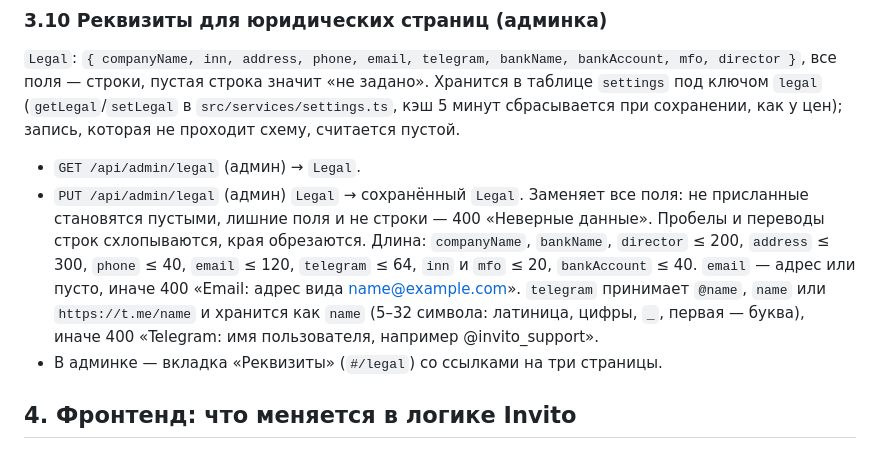
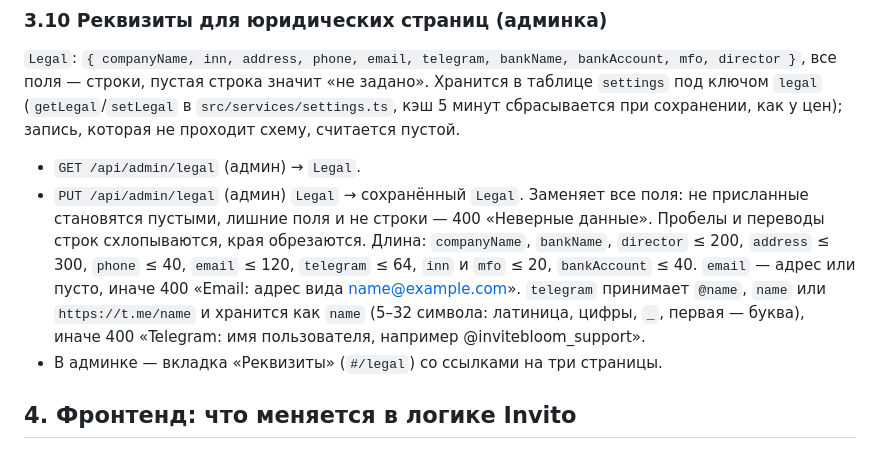
Before and after one commit to ahksm/invitation, a Markdown page: docs/invito-integration.md, the part around one of its changes. GitHub-like rendering.

```diff
--- a/docs/invito-integration.md
+++ b/docs/invito-integration.md
@@ -226,7 +228,7 @@ MediaUrl: `/media/<id>.<ext>` (загруженный файл) или `https://
 
 `Legal`: `{ companyName, inn, address, phone, email, telegram, bankName, bankAccount, mfo, director }`, все поля — строки, пустая строка значит «не задано». Хранится в таблице `settings` под ключом `legal` (`getLegal`/`setLegal` в `src/services/settings.ts`, кэш 5 минут сбрасывается при сохранении, как у цен); запись, которая не проходит схему, считается пустой.
 - `GET /api/admin/legal` (админ) → `Legal`.
-- `PUT /api/admin/legal` (админ) `Legal` → сохранённый `Legal`. Заменяет все поля: не присланные становятся пустыми, лишние поля и не строки — 400 «Неверные данные». Пробелы и переводы строк схлопываются, края обрезаются. Длина: `companyName`, `bankName`, `director` ≤ 200, `address` ≤ 300, `phone` ≤ 40, `email` ≤ 120, `telegram` ≤ 64, `inn` и `mfo` ≤ 20, `bankAccount` ≤ 40. `email` — адрес или пусто, иначе 400 «Email: адрес вида name@example.com». `telegram` принимает `@name`, `name` или `https://t.me/name` и хранится как `name` (5–32 символа: латиница, цифры, `_`, первая — буква), иначе 400 «Telegram: имя пользователя, например @invito_support».
+- `PUT /api/admin/legal` (админ) `Legal` → сохранённый `Legal`. Заменяет все поля: не присланные становятся пустыми, лишние поля и не строки — 400 «Неверные данные». Пробелы и переводы строк схлопываются, края обрезаются. Длина: `companyName`, `bankName`, `director` ≤ 200, `address` ≤ 300, `phone` ≤ 40, `email` ≤ 120, `telegram` ≤ 64, `inn` и `mfo` ≤ 20, `bankAccount` ≤ 40. `email` — адрес или пусто, иначе 400 «Email: адрес вида name@example.com». `telegram` принимает `@name`, `name` или `https://t.me/name` и хранится как `name` (5–32 символа: латиница, цифры, `_`, первая — буква), иначе 400 «Telegram: имя пользователя, например @invitebloom_support».
 - В админке — вкладка «Реквизиты» (`#/legal`) со ссылками на три страницы.
 
 ## 4. Фронтенд: что меняется в логике Invito
```
Also changed, not shown: other parts of docs/invito-integration.md (+3 -1 lines).
